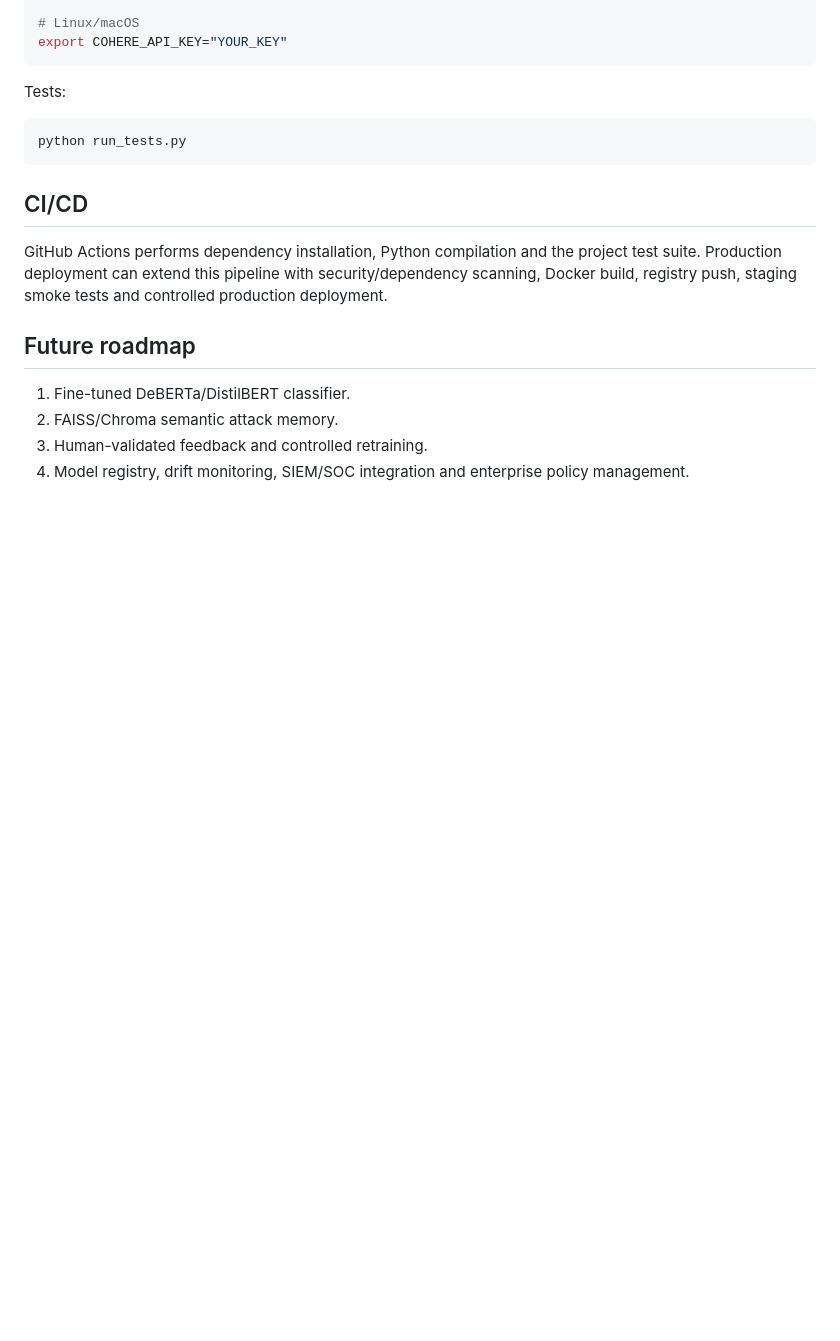
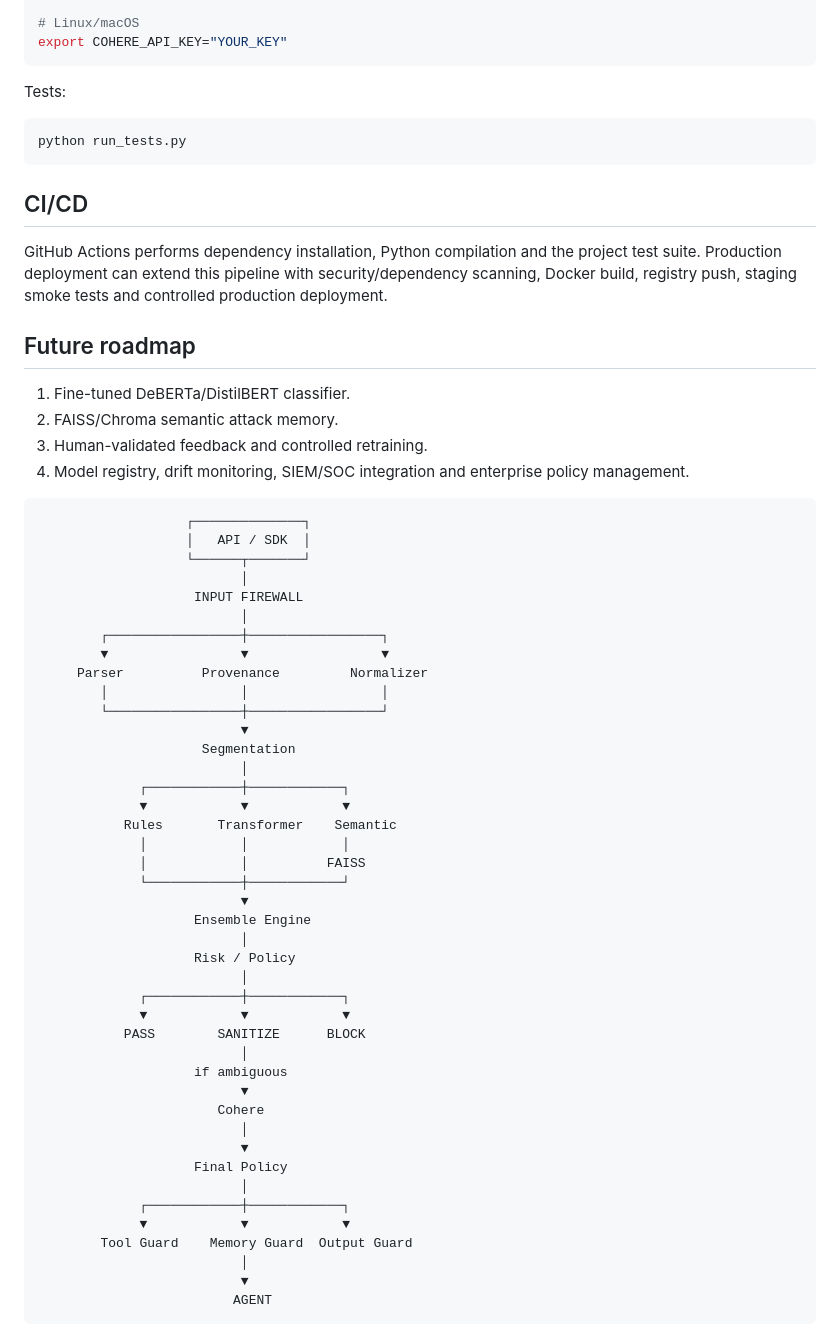
Before and after one commit to Akash671/Prompt-Injection-Firewall, a Markdown page: README.md, the part around one of its changes. Rendered like a GitHub page; blank space fills up the shorter version.

````diff
--- a/README.md
+++ b/README.md
@@ -100,3 +110,49 @@ GitHub Actions performs dependency installation, Python compilation and the proj
 2. FAISS/Chroma semantic attack memory.
 3. Human-validated feedback and controlled retraining.
 4. Model registry, drift monitoring, SIEM/SOC integration and enterprise policy management.
+
+
+```text
+                   ┌──────────────┐
+                   │   API / SDK  │
+                   └──────┬───────┘
+                          │
+                    INPUT FIREWALL
+                          │
+        ┌─────────────────┼─────────────────┐
+        ▼                 ▼                 ▼
+     Parser          Provenance         Normalizer
+        │                 │                 │
+        └─────────────────┼─────────────────┘
+                          ▼
+                     Segmentation
+                          │
+             ┌────────────┼────────────┐
+             ▼            ▼            ▼
+           Rules       Transformer    Semantic
+             │            │            │
+             │            │          FAISS
+             └────────────┼────────────┘
+                          ▼
+                    Ensemble Engine
+                          │
+                    Risk / Policy
+                          │
+             ┌────────────┼────────────┐
+             ▼            ▼            ▼
+           PASS        SANITIZE      BLOCK
+                          │
+                    if ambiguous
+                          ▼
+                       Cohere
+                          │
+                          ▼
+                    Final Policy
+                          │
+             ┌────────────┼────────────┐
+             ▼            ▼            ▼
+        Tool Guard    Memory Guard  Output Guard
+                          │
+                          ▼
+                         AGENT
+```
````
Also changed, not shown: other parts of README.md (+16 -6 lines).
